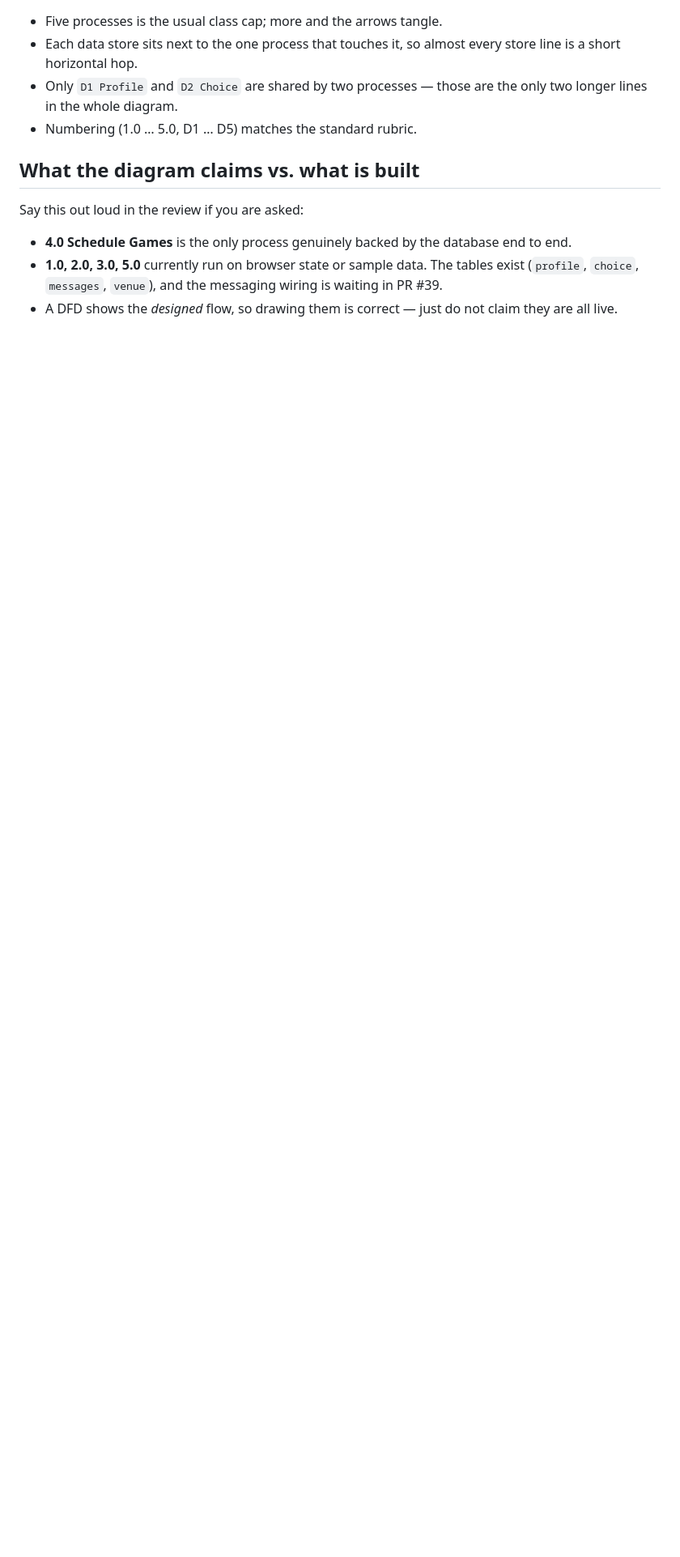
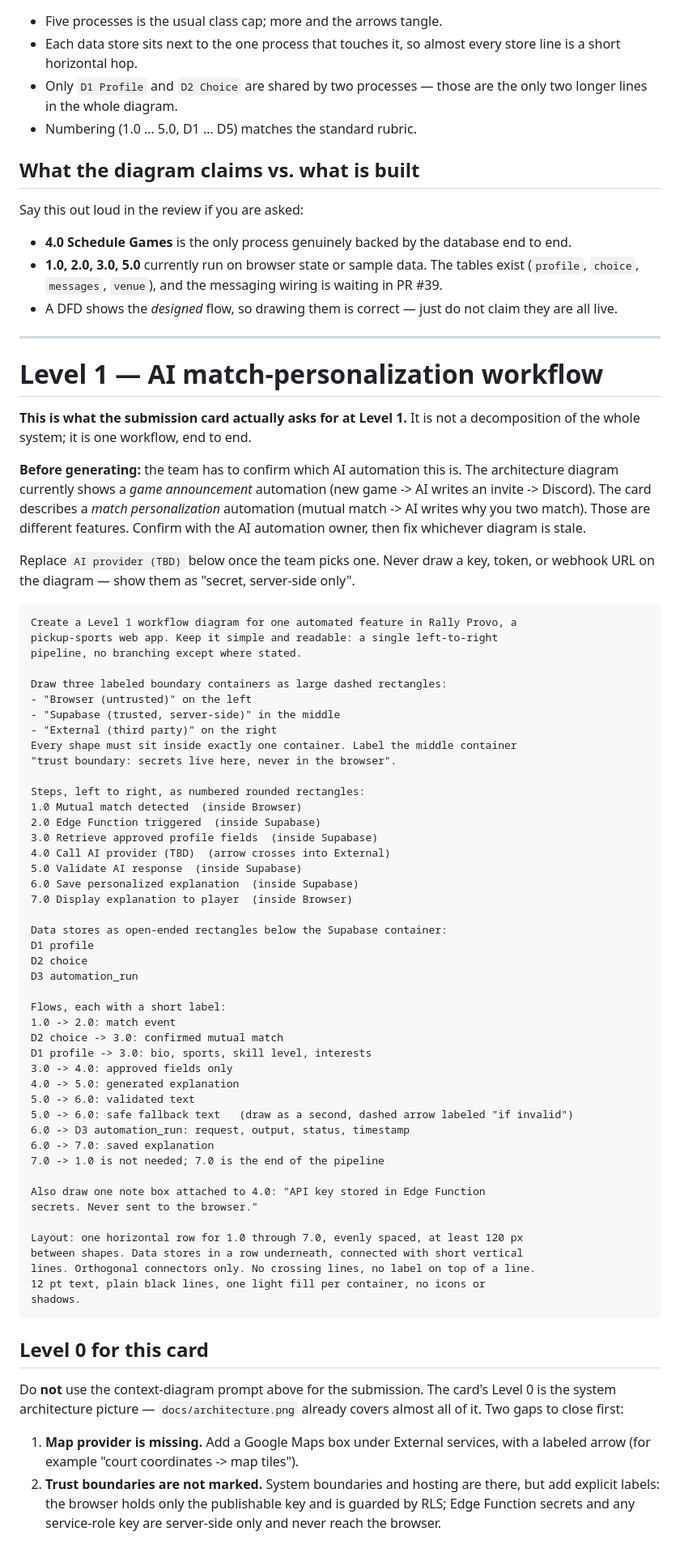
Before and after one commit to IS-Double-o-7/provopickup, a Markdown page: docs/dfd-prompt.md, the part around the change. Shown at 81% size. Drawn GitHub-style; blank space fills up the shorter version.

Commit message:
Add the AI workflow prompt the submission card actually asks for
The level 1 diagram in this PR is a whole-system decomposition. The card asks
for something narrower: one workflow for the AI match-personalization
automation, with trust boundaries and a safe fallback path.

Also records two gaps in docs/architecture.png against the card's level 0 list:
no map provider, and trust boundaries are not labeled.

Flags a contradiction for the team rather than resolving it: the architecture
diagram shows an AI game-announcement automation, the card describes AI match
personalization. Those are different features and one of them is stale.

Co-Authored-By: Claude Opus 5 <noreply@anthropic.com>

````diff
--- a/docs/dfd-prompt.md
+++ b/docs/dfd-prompt.md
@@ -153,3 +153,82 @@ Say this out loud in the review if you are asked:
   wiring is waiting in PR #39.
 - A DFD shows the *designed* flow, so drawing them is correct — just do not
   claim they are all live.
+
+
+---
+
+# Level 1 — AI match-personalization workflow
+
+**This is what the submission card actually asks for at Level 1.** It is not a
+decomposition of the whole system; it is one workflow, end to end.
+
+**Before generating:** the team has to confirm which AI automation this is. The
+architecture diagram currently shows a *game announcement* automation (new game
+-> AI writes an invite -> Discord). The card describes a *match personalization*
+automation (mutual match -> AI writes why you two match). Those are different
+features. Confirm with the AI automation owner, then fix whichever diagram is
+stale.
+
+Replace `AI provider (TBD)` below once the team picks one. Never draw a key,
+token, or webhook URL on the diagram — show them as "secret, server-side only".
+
+```text
+Create a Level 1 workflow diagram for one automated feature in Rally Provo, a
+pickup-sports web app. Keep it simple and readable: a single left-to-right
+pipeline, no branching except where stated.
+
+Draw three labeled boundary containers as large dashed rectangles:
+- "Browser (untrusted)" on the left
+- "Supabase (trusted, server-side)" in the middle
+- "External (third party)" on the right
+Every shape must sit inside exactly one container. Label the middle container
+"trust boundary: secrets live here, never in the browser".
+
+Steps, left to right, as numbered rounded rectangles:
+1.0 Mutual match detected  (inside Browser)
+2.0 Edge Function triggered  (inside Supabase)
+3.0 Retrieve approved profile fields  (inside Supabase)
+4.0 Call AI provider (TBD)  (arrow crosses into External)
+5.0 Validate AI response  (inside Supabase)
+6.0 Save personalized explanation  (inside Supabase)
+7.0 Display explanation to player  (inside Browser)
+
+Data stores as open-ended rectangles below the Supabase container:
+D1 profile
+D2 choice
+D3 automation_run
+
+Flows, each with a short label:
+1.0 -> 2.0: match event
+D2 choice -> 3.0: confirmed mutual match
+D1 profile -> 3.0: bio, sports, skill level, interests
+3.0 -> 4.0: approved fields only
+4.0 -> 5.0: generated explanation
+5.0 -> 6.0: validated text
+5.0 -> 6.0: safe fallback text   (draw as a second, dashed arrow labeled "if invalid")
+6.0 -> D3 automation_run: request, output, status, timestamp
+6.0 -> 7.0: saved explanation
+7.0 -> 1.0 is not needed; 7.0 is the end of the pipeline
+
+Also draw one note box attached to 4.0: "API key stored in Edge Function
+secrets. Never sent to the browser."
+
+Layout: one horizontal row for 1.0 through 7.0, evenly spaced, at least 120 px
+between shapes. Data stores in a row underneath, connected with short vertical
+lines. Orthogonal connectors only. No crossing lines, no label on top of a line.
+12 pt text, plain black lines, one light fill per container, no icons or
+shadows.
+```
+
+## Level 0 for this card
+
+Do **not** use the context-diagram prompt above for the submission. The card's
+Level 0 is the system architecture picture — `docs/architecture.png` already
+covers almost all of it. Two gaps to close first:
+
+1. **Map provider is missing.** Add a Google Maps box under External services,
+   with a labeled arrow (for example "court coordinates -> map tiles").
+2. **Trust boundaries are not marked.** System boundaries and hosting are there,
+   but add explicit labels: the browser holds only the publishable key and is
+   guarded by RLS; Edge Function secrets and any service-role key are
+   server-side only and never reach the browser.
````
